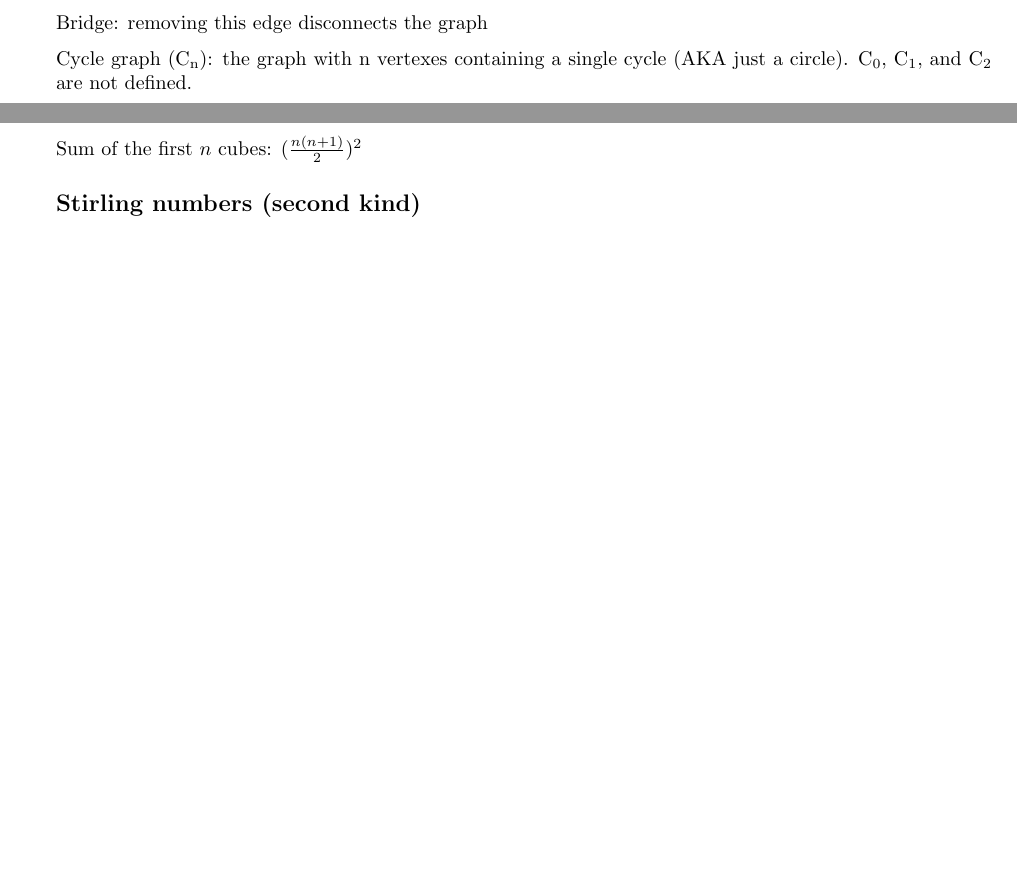
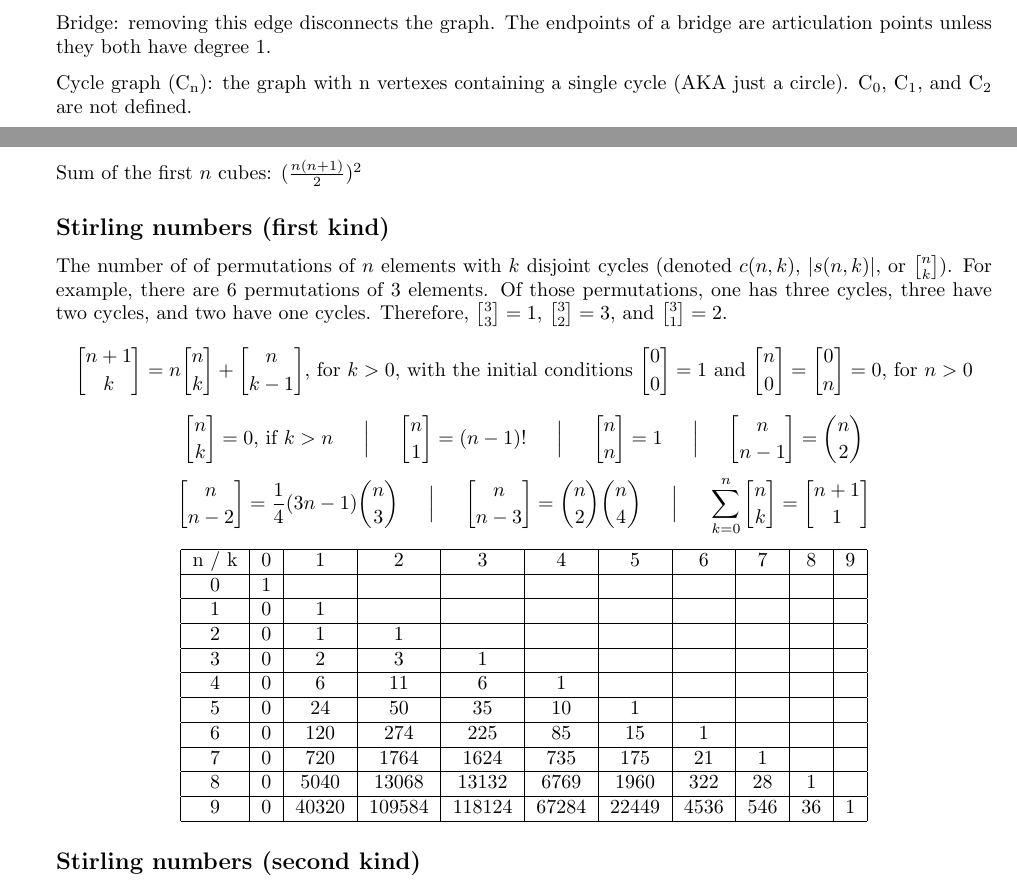
Before and after one commit to matthewgarrison/Hack-pack, a LaTeX document (main.tex, which reads algorithms/graphs.tex, math/misc.tex): two parts of pages 21 and 54 of 55 before the commit and two parts of pages 21 and 54 of 56 after it, joined at a grey line, cut at the place of the change, the shorter picture padded with empty space. Compiled offline with pdfLaTeX.

Commit message:
Add 1st kind stirling nums

```diff
--- a/algorithms/graphs.tex
+++ b/algorithms/graphs.tex
@@ -84,7 +83,7 @@ Articulation point (AKA cut vertex): removing this vertex disconnects the graph
 
 Biconnected: removing any single vertex does not disconnect the graph (ie. it doesn't contain any articulation points)
 
-Bridge: removing this edge disconnects the graph
+Bridge: removing this edge disconnects the graph. The endpoints of a bridge are articulation points unless they both have degree 1.
 
 Cycle graph (C\subscript{n}): the graph with n vertexes containing a single cycle (AKA just a circle). C\subscript{0}, C\subscript{1}, and C\subscript{2} are not defined.
 
--- a/math/misc.tex
+++ b/math/misc.tex
@@ -201,5 +201,40 @@ Sum of the first $n$ squares: $\frac{n (2n+1) (n+1)}{6}$
 
 Sum of the first $n$ cubes: $( \frac{n(n+1)}{2}) ^2$
 
+\subsection*{Stirling numbers (first kind)}
+
+The number of of permutations of $n$ elements with $k$ disjoint cycles (denoted $c(n, k)$, $\lvert s(n, k) \rvert$, or $\genfrac{[}{]}{0pt}{}{n}{k}$). For example, there are 6 permutations of 3 elements. Of those permutations, one has three cycles, three have two cycles, and two have one cycles. Therefore, $\genfrac{[}{]}{0pt}{}{3}{3} = 1$, $\genfrac{[}{]}{0pt}{}{3}{2} = 3$, and $\genfrac{[}{]}{0pt}{}{3}{1} = 2$.
+$$\genfrac{[}{]}{0pt}{}{n+1}{k} = n \genfrac{[}{]}{0pt}{}{n}{k} + \genfrac{[}{]}{0pt}{}{n}{k-1} \text{, for } k > 0 \text{, with the initial conditions } \genfrac{[}{]}{0pt}{}{0}{0} = 1 \text{ and } \genfrac{[}{]}{0pt}{}{n}{0} = \genfrac{[}{]}{0pt}{}{0}{n} = 0 \text{, for } n > 0$$
+$$\genfrac{[}{]}{0pt}{}{n}{k} = 0 \text{, if } k > n \formsep \genfrac{[}{]}{0pt}{}{n}{1} = (n-1)! \formsep \genfrac{[}{]}{0pt}{}{n}{n} = 1 \formsep \genfrac{[}{]}{0pt}{}{n}{n-1} = \binom{n}{2}$$
+$$\genfrac{[}{]}{0pt}{}{n}{n-2} = \frac{1}{4} (3n-1) \binom{n}{3} \formsep \genfrac{[}{]}{0pt}{}{n}{n-3} = \binom{n}{2} \binom{n}{4} \formsep \sum_{k=0}^n \genfrac{[}{]}{0pt}{}{n}{k} = \genfrac{[}{]}{0pt}{}{n+1}{1}$$
+
+\begin{center}
+    \begin{tabular}{|c|c|c|c|c|c|c|c|c|c|c|c|}
+        \hline
+        n / k & 0 & 1 & 2 & 3 & 4 & 5 & 6 & 7 & 8 & 9 \\
+        \hline
+        0 & 1 & & & & & & & & & \\
+        \hline
+        1 & 0 & 1 & & & & & & & & \\
+        \hline
+        2 & 0 & 1 & 1 & & & & & & & \\
+        \hline
+        3 & 0 & 2 & 3 & 1 & & & & & & \\
+        \hline
+        4 & 0 & 6 & 11 & 6 & 1 & & & & & \\
+        \hline
+        5 & 0 & 24 & 50 & 35 & 10 & 1 & & & & \\
+        \hline
+        6 & 0 & 120 & 274 & 225 & 85 & 15 & 1 & & & \\
+        \hline
+        7 & 0 & 720 & 1764 & 1624 & 735 & 175 & 21 & 1 & & \\
+        \hline
+        8 & 0 & 5040 & 13068 & 13132 & 6769 & 1960 & 322 & 28 & 1 & \\
+        \hline
+        9 & 0 & 40320 & 109584 & 118124 & 67284 & 22449 & 4536 & 546 & 36 & 1 \\
+        \hline
+    \end{tabular}
+\end{center}
+
 \subsection*{Stirling numbers (second kind)}
 
```
Also changed, not shown: Hack_pack.pdf, algorithms/graphs.tex (1 more changed lines), math/misc.tex (2 more changed lines).
